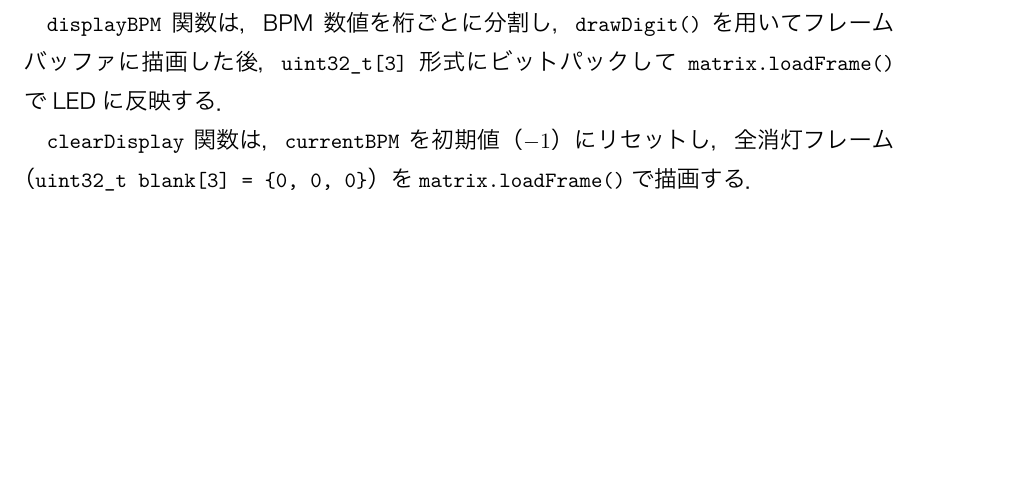
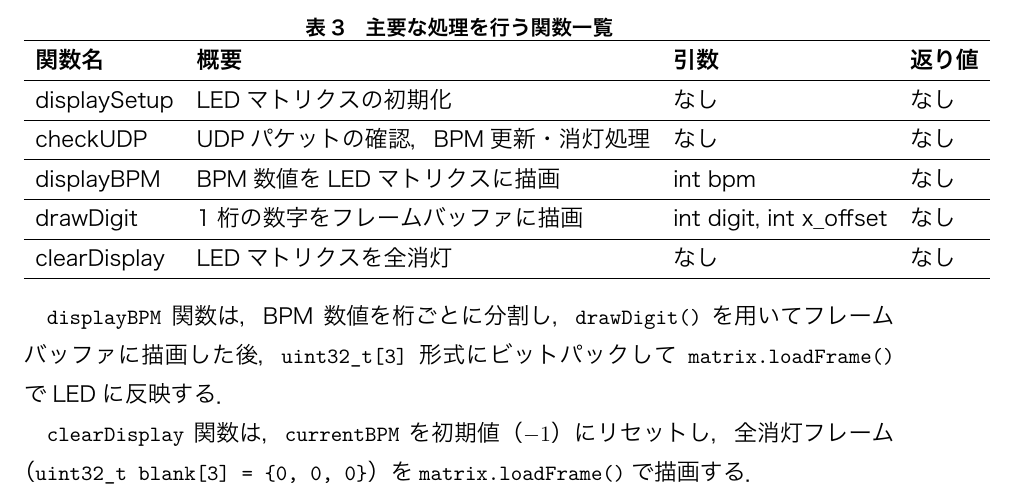
Before and after one commit to Sato907/3S_HCK1, a LaTeX document (HCK1_group/HCK1_group_mywork/worklog/worklog_9/Display_計画書変更後.tex): part of page 3 of 3, cut at the place of the change, the shorter picture padded with empty space. The pictures show the PDF file HCK1_group/HCK1_group_mywork/worklog/worklog_9/Display_計画書変更後.pdf that the author committed with the source.

Commit message:
Display_計画書変更後の関数一覧表を変更後の5関数に更新
- displaySetup, checkUDP, displayBPM, drawDigit, clearDisplayの5関数を記載
- 引数・返り値を含むフォーマットに統一

Co-Authored-By: Claude Opus 4.6 <noreply@anthropic.com>

```diff
--- a/HCK1_group/HCK1_group_mywork/worklog/worklog_9/Display_計画書変更後.tex
+++ b/HCK1_group/HCK1_group_mywork/worklog/worklog_9/Display_計画書変更後.tex
@@ -96,6 +96,30 @@ LEDMatrixプログラムのクラス図は以下の図\ref{matcla}の通りで
     \end{tabular}
 \end{table}
 
+%%%
+\begin{table}[h]
+  \vspace{-1em}
+  \caption{主要な処理を行う関数一覧}
+  \centering
+  \label{tab:func1}
+  \begin{tabular}{llll}
+  \hline
+  \textbf{関数名} & \textbf{概要} & \textbf{引数} & \textbf{返り値}\\
+  \hline
+  displaySetup & LEDマトリクスの初期化 & なし & なし\\
+  \hline
+  checkUDP & UDPパケットの確認，BPM更新・消灯処理 & なし & なし\\
+  \hline
+  displayBPM & BPM数値をLEDマトリクスに描画 & int bpm & なし\\
+  \hline
+  drawDigit & 1桁の数字をフレームバッファに描画 & int digit, int x\_offset & なし\\
+  \hline
+  clearDisplay & LEDマトリクスを全消灯 & なし & なし\\
+  \hline
+  \end{tabular}
+\end{table}
+
+
 \texttt{checkUDP}関数は，\texttt{Udp.parsePacket()}でパケットの到着を監視する．
 パケットが届いている場合，\texttt{uint8\_t buffer[2]}としてバイナリ形式で読み取り，
 \texttt{buffer[0]}をヘッダ文字，\texttt{buffer[1]}を段階番号として処理する．
```
Also changed, not shown: HCK1_group/HCK1_group_mywork/worklog/worklog_9/Display_計画書変更後.pdf.
